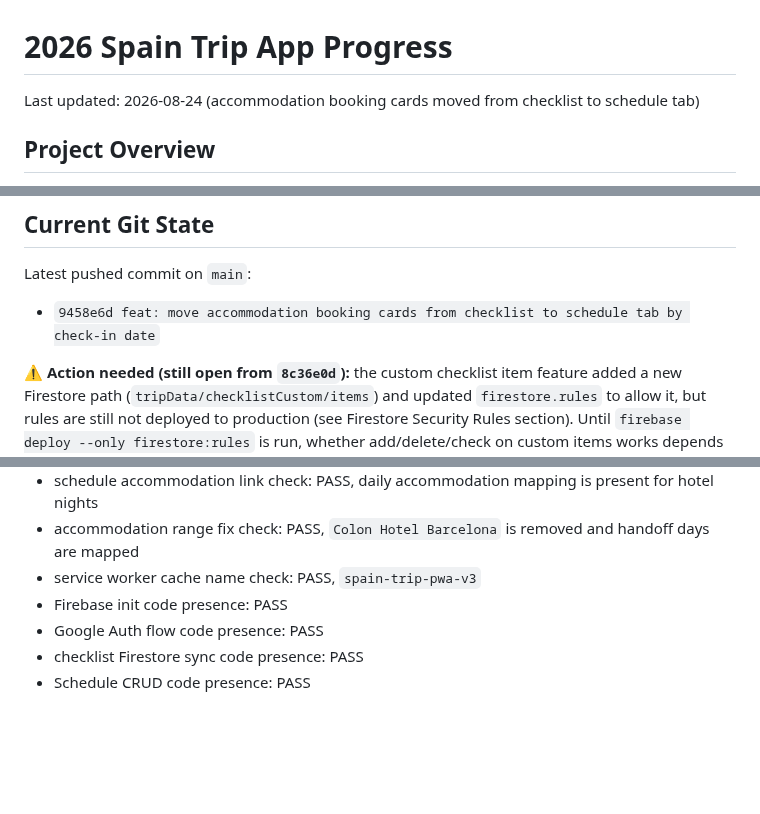
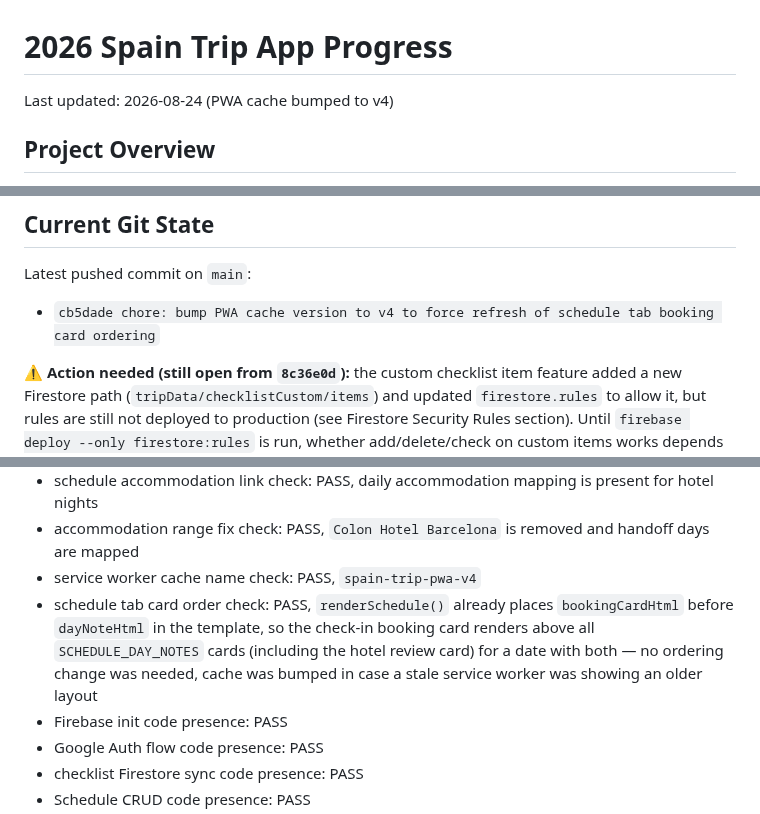
Before and after one commit to recoverlee/2026-spain-trip, a Markdown page: progress.md, 3 parts joined by grey strips. Rendered like a GitHub page; blank space fills up the shorter version.

Commit message:
docs: record PWA cache bump to v4

```diff
--- a/progress.md
+++ b/progress.md
@@ -1,6 +1,6 @@
 # 2026 Spain Trip App Progress
 
-Last updated: 2026-08-24 (accommodation booking cards moved from checklist to schedule tab)
+Last updated: 2026-08-24 (PWA cache bumped to v4)
 
 ## Project Overview
 
@@ -18,7 +18,7 @@ The app is intentionally still kept mostly inside `index.html` to avoid a large
 
 Latest pushed commit on `main`:
 
-- `9458e6d feat: move accommodation booking cards from checklist to schedule tab by check-in date`
+- `cb5dade chore: bump PWA cache version to v4 to force refresh of schedule tab booking card ordering`
 
 ⚠️ **Action needed (still open from `8c36e0d`):** the custom checklist item feature added a new Firestore path (`tripData/checklistCustom/items`) and updated `firestore.rules` to allow it, but rules are still not deployed to production (see Firestore Security Rules section). Until `firebase deploy --only firestore:rules` is run, whether add/delete/check on custom items works depends on whatever rules are currently live on the `spain-trip-3006a` project — if production is still on permissive/test-mode rules it will work; if a stricter rule set without this path is live, custom item writes will fail with a permission error. Deploy the rules to be sure.
 
@@ -559,7 +559,8 @@ Latest local verification after adding accommodation booking info:
 - payer removal check: PASS, no `payer` or `결제자` reference remains in `index.html`
 - schedule accommodation link check: PASS, daily accommodation mapping is present for hotel nights
 - accommodation range fix check: PASS, `Colon Hotel Barcelona` is removed and handoff days are mapped
-- service worker cache name check: PASS, `spain-trip-pwa-v3`
+- service worker cache name check: PASS, `spain-trip-pwa-v4`
+- schedule tab card order check: PASS, `renderSchedule()` already places `bookingCardHtml` before `dayNoteHtml` in the template, so the check-in booking card renders above all `SCHEDULE_DAY_NOTES` cards (including the hotel review card) for a date with both — no ordering change was needed, cache was bumped in case a stale service worker was showing an older layout
 - Firebase init code presence: PASS
 - Google Auth flow code presence: PASS
 - checklist Firestore sync code presence: PASS
```
Also changed, not shown: other parts of progress.md (+1 -1 lines).
